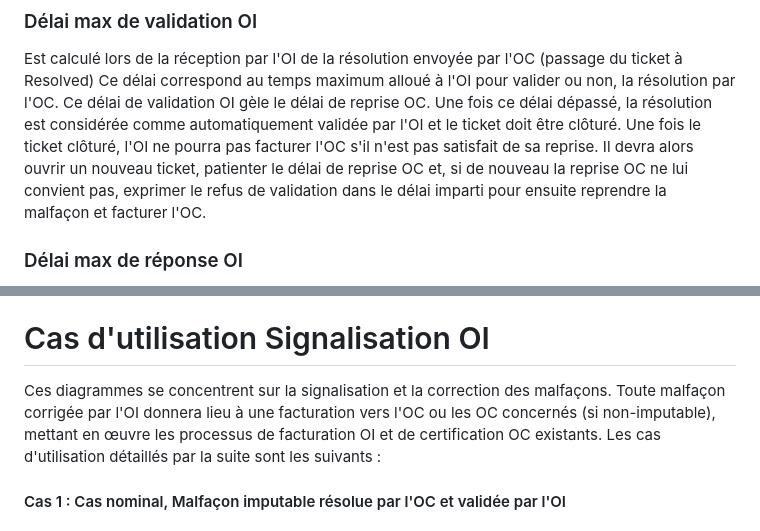
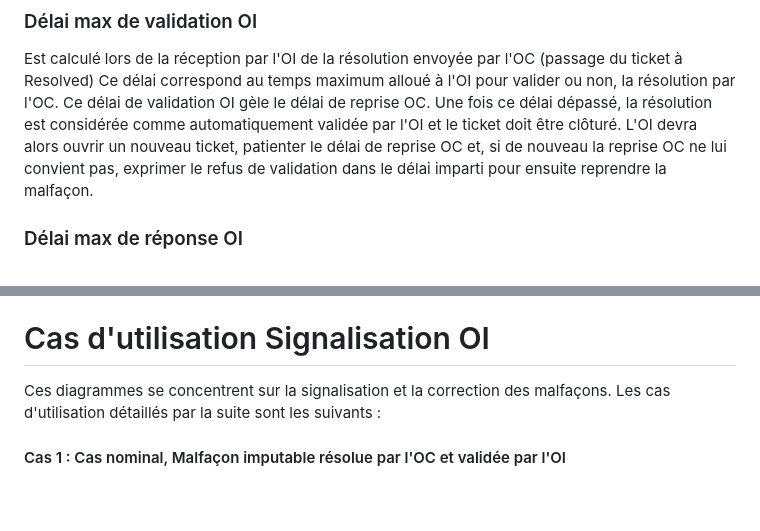
Before and after one commit to before-interop/malfacon, a Markdown page: README.md, 2 parts joined by grey strips. Drawn GitHub-style; blank space fills up the shorter version.

```diff
--- a/README.md
+++ b/README.md
@@ -106,7 +106,7 @@ Cas particulier pour les "gestions de crise": suite à une demande OC, l'OI peut
 Est calculé lors de la réception par l'OI de la résolution envoyée par l'OC (passage du ticket à Resolved)
 Ce délai correspond au temps maximum alloué à l'OI pour valider ou non, la résolution par l'OC.
 Ce délai de validation OI gèle le délai de reprise OC.
-Une fois ce délai dépassé, la résolution est considérée comme automatiquement validée par l'OI et le ticket doit être clôturé. Une fois le ticket clôturé, l'OI ne pourra pas facturer l'OC s'il n'est pas satisfait de sa reprise. Il devra alors ouvrir un nouveau ticket, patienter le délai de reprise OC et, si de nouveau la reprise OC ne lui convient pas, exprimer le refus de validation dans le délai imparti pour ensuite reprendre la malfaçon et facturer l'OC.
+Une fois ce délai dépassé, la résolution est considérée comme automatiquement validée par l'OI et le ticket doit être clôturé. L'OI devra alors ouvrir un nouveau ticket, patienter le délai de reprise OC et, si de nouveau la reprise OC ne lui convient pas, exprimer le refus de validation dans le délai imparti pour ensuite reprendre la malfaçon.
 
 ### Délai max de réponse OI
 
@@ -362,7 +362,7 @@ Le champ statusChangeReason doit alors être renseigné avec la valeur RESOLVED_
 
 # Cas d'utilisation Signalisation OI
 
-Ces diagrammes se concentrent sur la signalisation et la correction des malfaçons. Toute malfaçon corrigée par l'OI donnera lieu à une facturation vers l'OC ou les OC concernés (si non-imputable), mettant en œuvre les processus de facturation OI et de certification OC existants.
+Ces diagrammes se concentrent sur la signalisation et la correction des malfaçons.
 Les cas d'utilisation détaillés par la suite sont les suivants :
 
 #### Cas 1 : Cas nominal, Malfaçon imputable résolue par l'OC et validée par l'OI
```
Also changed, not shown: other parts of README.md (+9 -9 lines).
